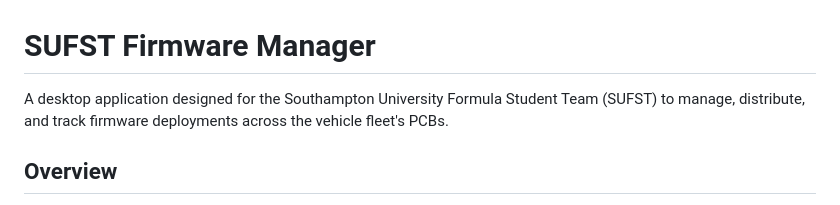
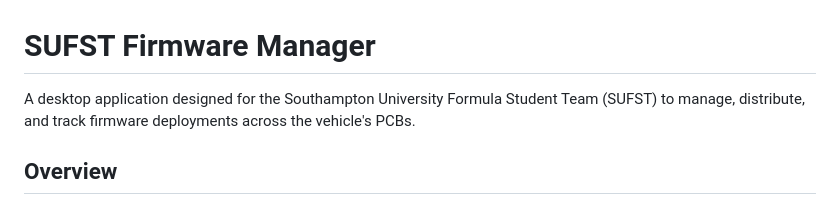
Before and after one commit to Agwld/firmware-manager, a Markdown page: README.md, the part around the change. Rendered like a GitHub page.

Commit message:
Fix typo in README description

```diff
--- a/README.md
+++ b/README.md
@@ -1,6 +1,6 @@
 # SUFST Firmware Manager
 
-A desktop application designed for the Southampton University Formula Student Team (SUFST) to manage, distribute, and track firmware deployments across the vehicle fleet's PCBs.
+A desktop application designed for the Southampton University Formula Student Team (SUFST) to manage, distribute, and track firmware deployments across the vehicle's PCBs.
 
 ## Overview
 
```
